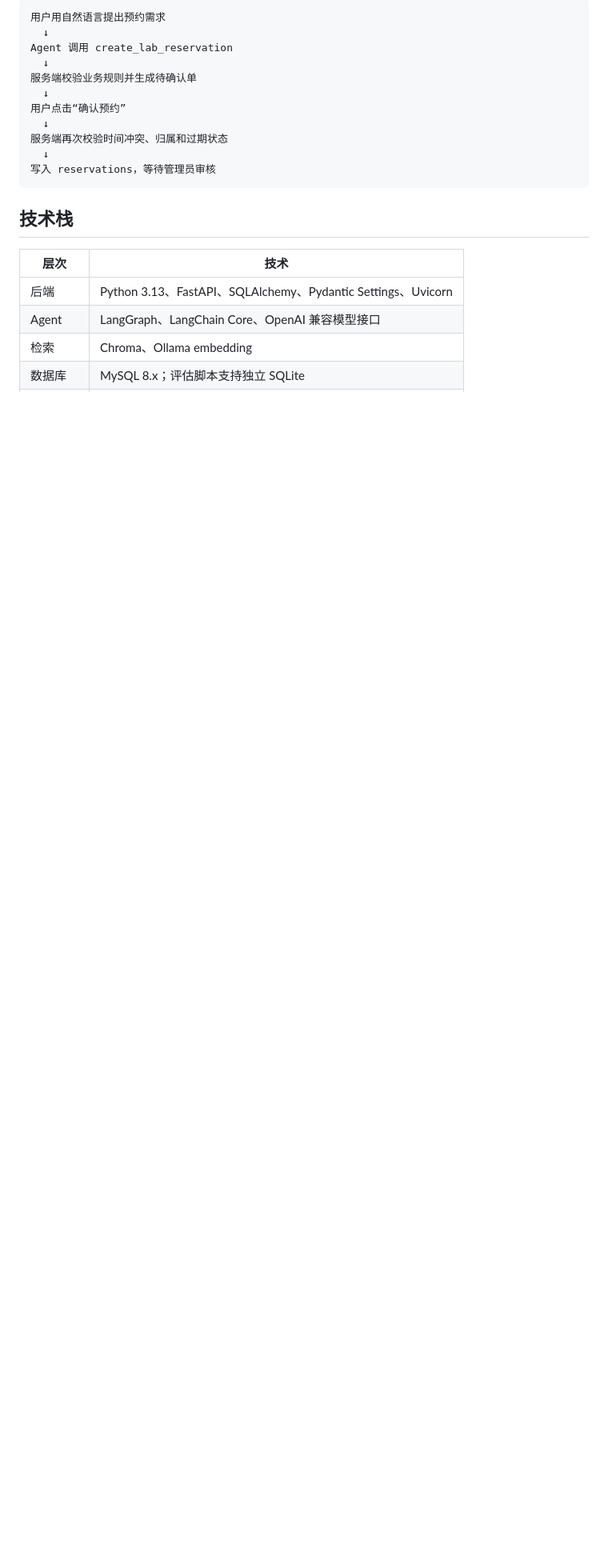
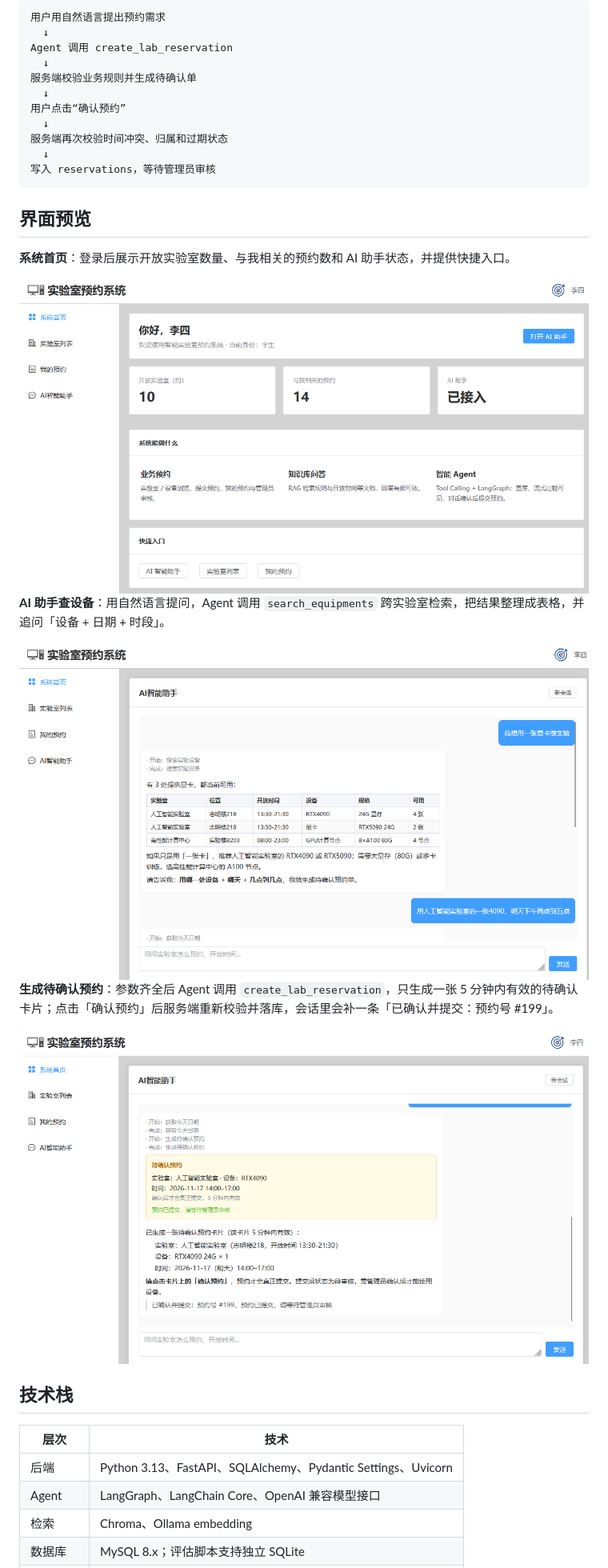
Before and after one commit to liuryan587-dotcom/lab-agent, a Markdown page: README.md, the part around one of its changes. Shown at 80% size. Rendered like a GitHub page; pictures changed too: assets/screenshots/ai-chat-equipment-search.png (added), assets/screenshots/ai-chat-pending-action.png (added), assets/screenshots/home.png (added); blank space fills up the shorter version.

Commit message:
docs: 补充界面截图与 README 说明；test: 新增会话隔离回归测试

````diff
--- a/README.md
+++ b/README.md
@@ -47,6 +47,20 @@ Agent 调用 create_lab_reservation
 写入 reservations，等待管理员审核
 ```
 
+## 界面预览
+
+**系统首页**：登录后展示开放实验室数量、与我相关的预约数和 AI 助手状态，并提供快捷入口。
+
+<img src="assets/screenshots/home.png" alt="系统首页" width="880">
+
+**AI 助手查设备**：用自然语言提问，Agent 调用 `search_equipments` 跨实验室检索，把结果整理成表格，并追问「设备 + 日期 + 时段」。
+
+<img src="assets/screenshots/ai-chat-equipment-search.png" alt="AI 助手查询显卡" width="880">
+
+**生成待确认预约**：参数齐全后 Agent 调用 `create_lab_reservation`，只生成一张 5 分钟内有效的待确认卡片；点击「确认预约」后服务端重新校验并落库，会话里会补一条「已确认并提交：预约号 #199」。
+
+<img src="assets/screenshots/ai-chat-pending-action.png" alt="AI 助手生成待确认预约" width="880">
+
 ## 技术栈
 
 | 层次 | 技术 |
````
Also changed, not shown: other parts of README.md (+1 -0 lines), 4 other files.
